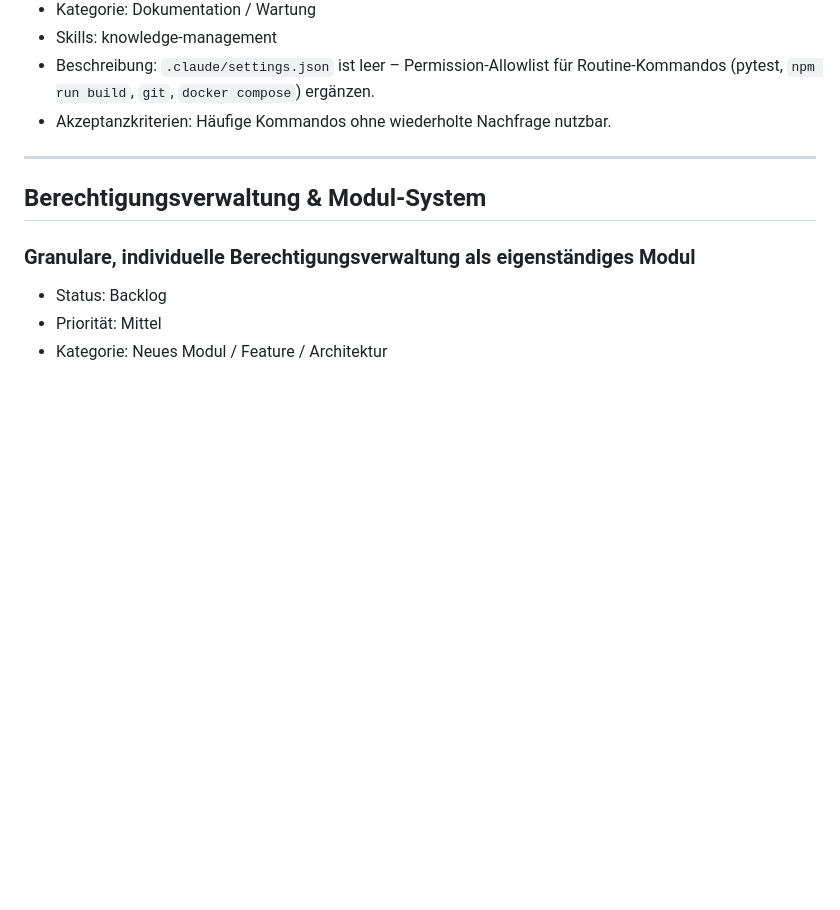
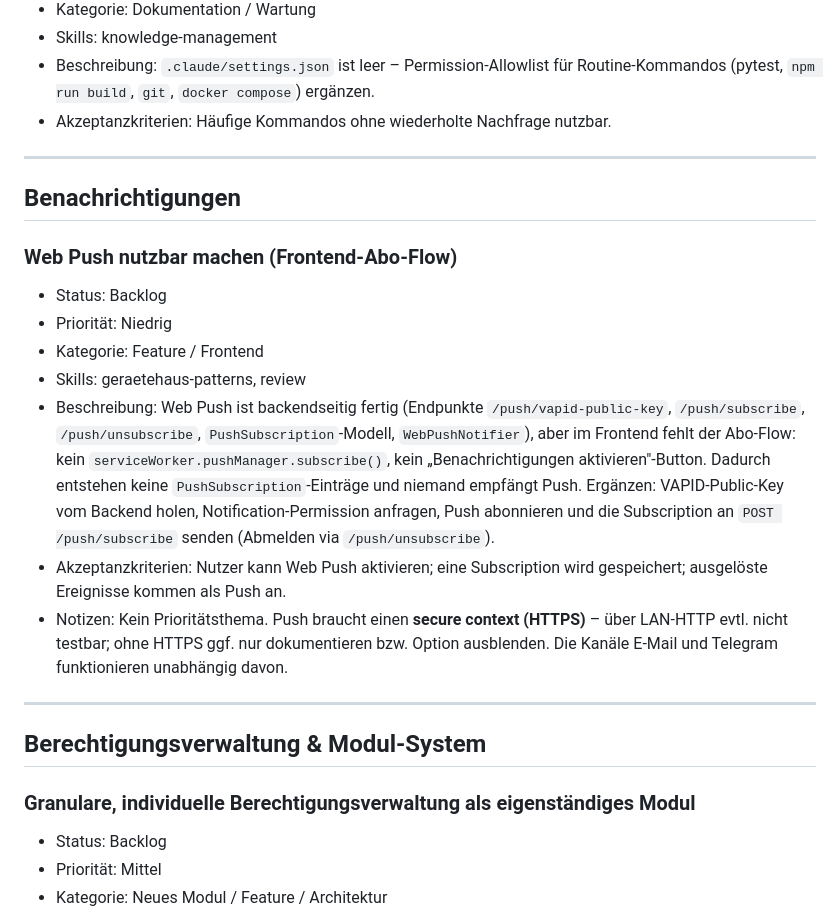
Before and after one commit to tobst96/geratehaus-app, a Markdown page: .claude/docs/backlog.md, the part around the change. Rendered like a GitHub page; blank space fills up the shorter version.

Commit message:
docs(backlog): Web-Push-Frontend-Abo-Flow als eigenen Low-Prio-Eintrag
Web Push ist backendseitig fertig, aber ohne Frontend-Abo-Flow nicht nutzbar.
Als separate Aufgabe mit Priorität Niedrig aufgenommen (nicht implementiert).

Co-Authored-By: Claude Opus 4.8 <noreply@anthropic.com>
Claude-Session: https://claude.ai/code/session_01QDwnVThPvtPSNGNutN77pP

```diff
--- a/.claude/docs/backlog.md
+++ b/.claude/docs/backlog.md
@@ -479,6 +479,29 @@ Features mehr einbringen – nur diese Fixes/Aufräumarbeiten (Feature-Freeze).
 
 ---
 
+## Benachrichtigungen
+
+### Web Push nutzbar machen (Frontend-Abo-Flow)
+
+- Status: Backlog
+- Priorität: Niedrig
+- Kategorie: Feature / Frontend
+- Skills: geraetehaus-patterns, review
+- Beschreibung: Web Push ist backendseitig fertig (Endpunkte `/push/vapid-public-key`,
+  `/push/subscribe`, `/push/unsubscribe`, `PushSubscription`-Modell, `WebPushNotifier`),
+  aber im Frontend fehlt der Abo-Flow: kein `serviceWorker.pushManager.subscribe()`,
+  kein „Benachrichtigungen aktivieren"-Button. Dadurch entstehen keine
+  `PushSubscription`-Einträge und niemand empfängt Push. Ergänzen: VAPID-Public-Key
+  vom Backend holen, Notification-Permission anfragen, Push abonnieren und die
+  Subscription an `POST /push/subscribe` senden (Abmelden via `/push/unsubscribe`).
+- Akzeptanzkriterien: Nutzer kann Web Push aktivieren; eine Subscription wird
+  gespeichert; ausgelöste Ereignisse kommen als Push an.
+- Notizen: Kein Prioritätsthema. Push braucht einen **secure context (HTTPS)** – über
+  LAN-HTTP evtl. nicht testbar; ohne HTTPS ggf. nur dokumentieren bzw. Option
+  ausblenden. Die Kanäle E-Mail und Telegram funktionieren unabhängig davon.
+
+---
+
 ## Berechtigungsverwaltung & Modul-System
 
 ### Granulare, individuelle Berechtigungsverwaltung als eigenständiges Modul
```
